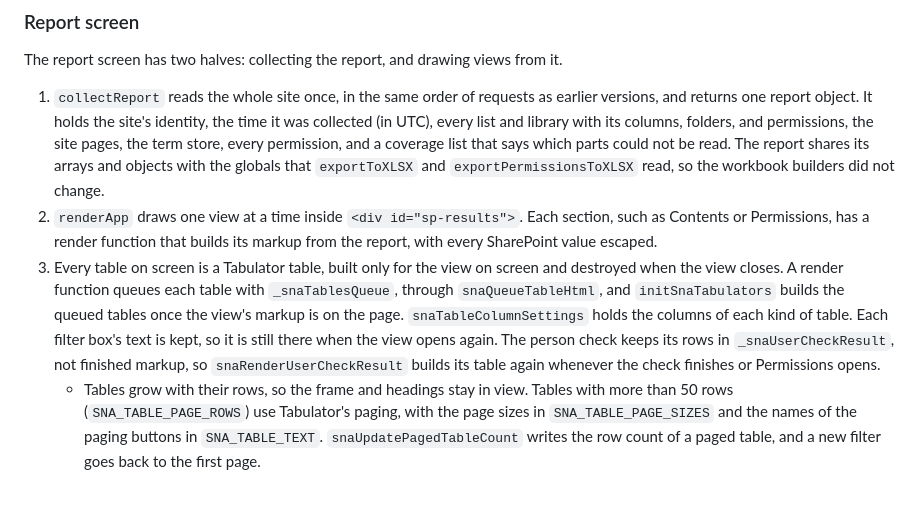
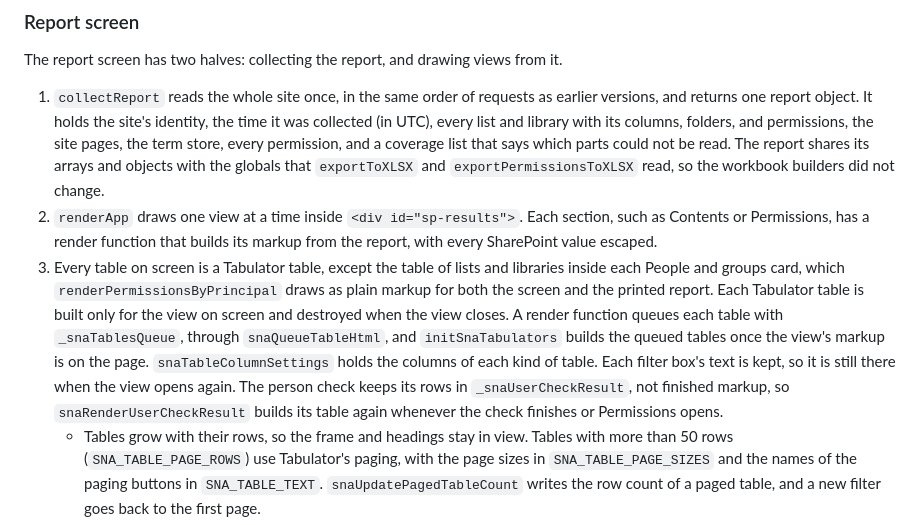
Before and after one commit to DepressionCenter/Sitenalyzer, a Markdown page: docs/architecture.md, the part around the change. GitHub-like rendering; blank space fills up the shorter version.

```diff
--- a/docs/architecture.md
+++ b/docs/architecture.md
@@ -135,7 +135,7 @@ The report screen has two halves: collecting the report, and drawing views from
 
 1. `collectReport` reads the whole site once, in the same order of requests as earlier versions, and returns one report object. It holds the site's identity, the time it was collected (in UTC), every list and library with its columns, folders, and permissions, the site pages, the term store, every permission, and a coverage list that says which parts could not be read. The report shares its arrays and objects with the globals that `exportToXLSX` and `exportPermissionsToXLSX` read, so the workbook builders did not change.
 2. `renderApp` draws one view at a time inside `<div id="sp-results">`. Each section, such as Contents or Permissions, has a render function that builds its markup from the report, with every SharePoint value escaped.
-3. Every table on screen is a Tabulator table, built only for the view on screen and destroyed when the view closes. A render function queues each table with `_snaTablesQueue`, through `snaQueueTableHtml`, and `initSnaTabulators` builds the queued tables once the view's markup is on the page. `snaTableColumnSettings` holds the columns of each kind of table. Each filter box's text is kept, so it is still there when the view opens again. The person check keeps its rows in `_snaUserCheckResult`, not finished markup, so `snaRenderUserCheckResult` builds its table again whenever the check finishes or Permissions opens.
+3. Every table on screen is a Tabulator table, except the table of lists and libraries inside each People and groups card, which `renderPermissionsByPrincipal` draws as plain markup for both the screen and the printed report. Each Tabulator table is built only for the view on screen and destroyed when the view closes. A render function queues each table with `_snaTablesQueue`, through `snaQueueTableHtml`, and `initSnaTabulators` builds the queued tables once the view's markup is on the page. `snaTableColumnSettings` holds the columns of each kind of table. Each filter box's text is kept, so it is still there when the view opens again. The person check keeps its rows in `_snaUserCheckResult`, not finished markup, so `snaRenderUserCheckResult` builds its table again whenever the check finishes or Permissions opens.
    - Tables grow with their rows, so the frame and headings stay in view. Tables with more than 50 rows (`SNA_TABLE_PAGE_ROWS`) use Tabulator's paging, with the page sizes in `SNA_TABLE_PAGE_SIZES` and the names of the paging buttons in `SNA_TABLE_TEXT`. `snaUpdatePagedTableCount` writes the row count of a paged table, and a new filter goes back to the first page.
    - The paging controls and the box that scrolls a table sideways are outside the element with the grid role, because that role allows only rows inside it. `snaFitTableWidth` makes a table as wide as its columns when they don't fit, and makes the box around it a focusable, labeled region only while it scrolls. Tabulator's own scroll area inside the grid is never focusable.
    - People and groups is a set of cards, not a table. Its **Filter by name** and **Sort by** boxes reorder and hide the cards with `snaSortPeopleBlocks` and `snaApplyPeopleFilter`, and keep their choices in `_snaPeopleFilter` and `_snaPeopleSort`. The boxes are added by `snaRenderPermissionPart`, not by `renderPermissionsByPrincipal`, which the print document uses too.
```
Also changed, not shown: docs/design-decisions.md (+1 -1 lines), docs/usage.md (+1 -1 lines).
